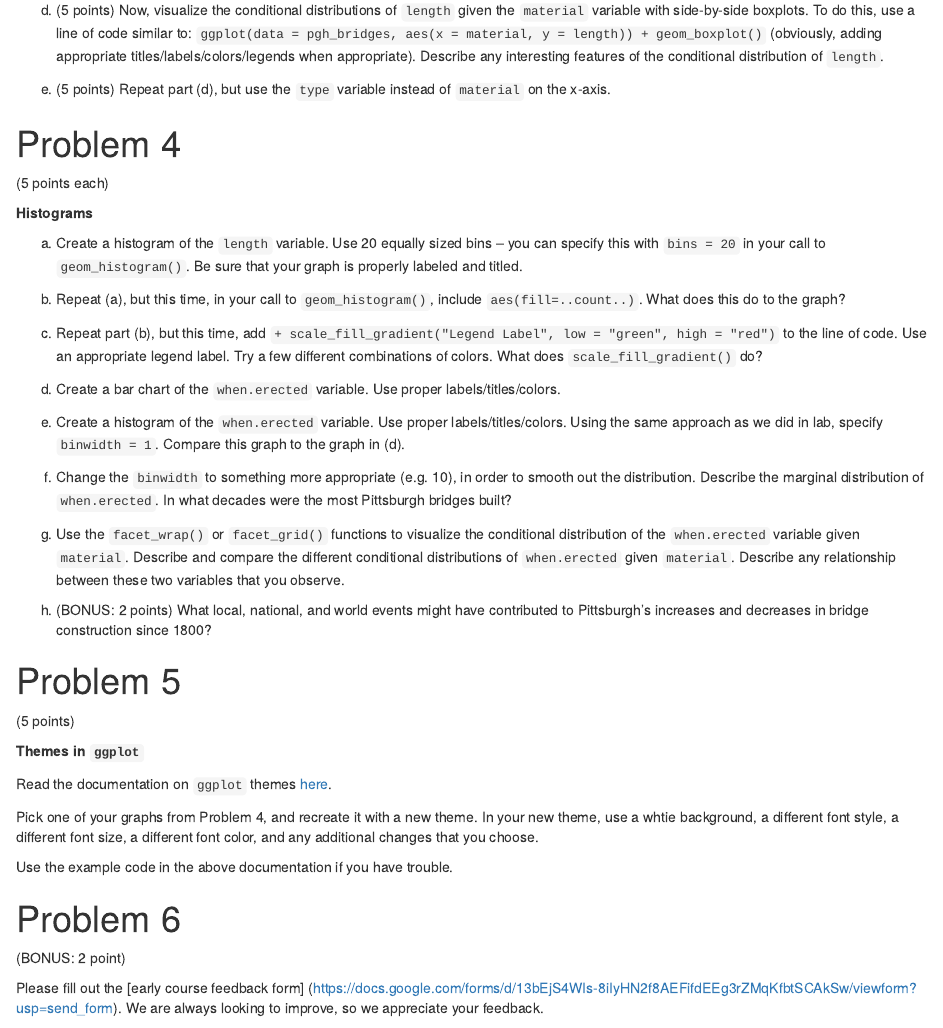
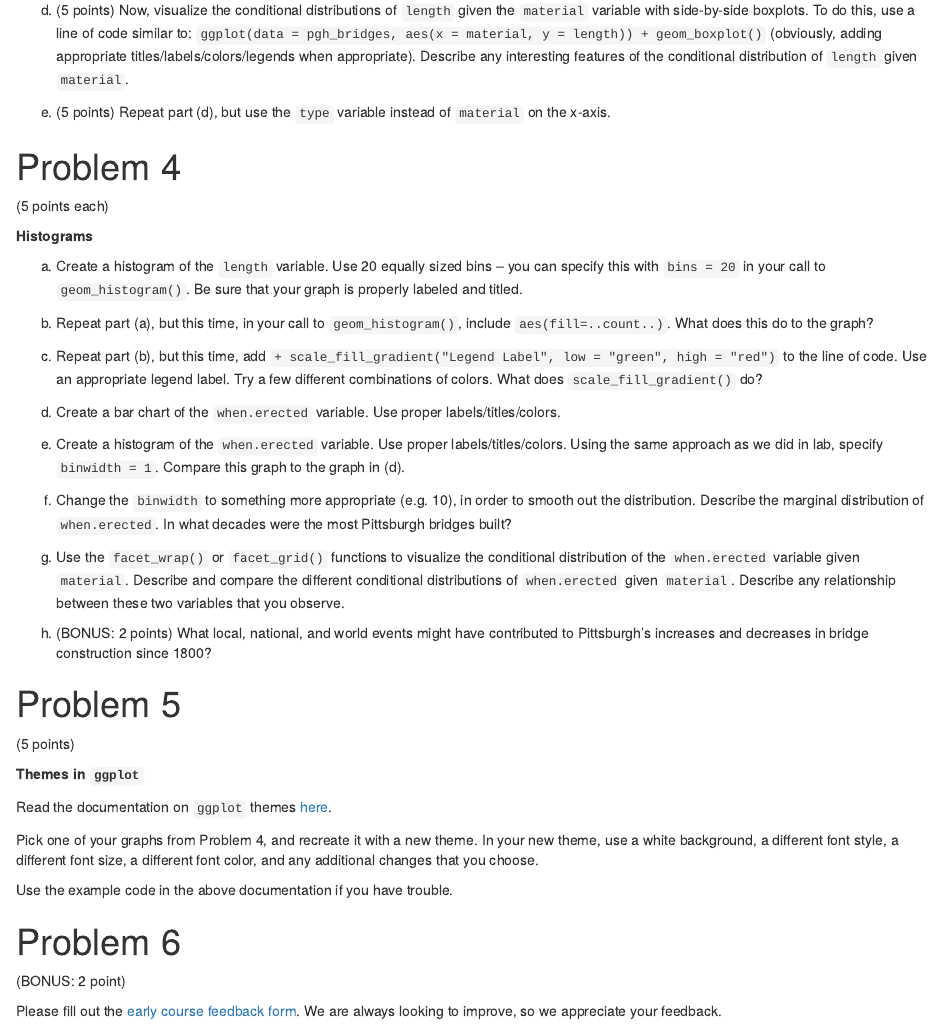
Before and after one commit to statsbylopez/36-315_Spring_2016, an R Markdown document (Homeworks/Homework05.Rmd): the page in a window 1100 px wide, from 1880 px down. The pictures show the output file Homeworks/Homework05.html that the author committed with the source, opened offline.

Commit message:
Minor updates to HW05

```diff
--- a/Homeworks/Homework05.Rmd
+++ b/Homeworks/Homework05.Rmd
@@ -65,7 +65,7 @@ b.  (5 points)  Describe how you could change boxplots in a way that preserves t
 
 c.  (5 points)  Create a boxplot of the `length` variable from the Pittsburgh Bridges dataset.  Describe any interesting features that you see.  Be sure the graph is properly labeled, titled, and colored.
 
-d.  (5 points)  Now, visualize the conditional distributions of `length` given the `material` variable with side-by-side boxplots.  To do this, use a line of code similar to:  `ggplot(data = pgh_bridges, aes(x = material, y = length)) + geom_boxplot()` (obviously, adding appropriate titles/labels/colors/legends when appropriate).  Describe any interesting features of the conditional distribution of `length`.
+d.  (5 points)  Now, visualize the conditional distributions of `length` given the `material` variable with side-by-side boxplots.  To do this, use a line of code similar to:  `ggplot(data = pgh_bridges, aes(x = material, y = length)) + geom_boxplot()` (obviously, adding appropriate titles/labels/colors/legends when appropriate).  Describe any interesting features of the conditional distribution of `length` given `material`.
 
 e.  (5 points)  Repeat part (d), but use the `type` variable instead of `material` on the x-axis.
 
@@ -78,7 +78,7 @@ e.  (5 points)  Repeat part (d), but use the `type` variable instead of `materia
 
 a.  Create a histogram of the `length` variable.  Use 20 equally sized bins -- you can specify this with `bins = 20` in your call to `geom_histogram()`.  Be sure that your graph is properly labeled and titled.
 
-b.  Repeat (a), but this time, in your call to `geom_histogram()`, include `aes(fill=..count..)`.  What does this do to the graph?
+b.  Repeat part (a), but this time, in your call to `geom_histogram()`, include `aes(fill=..count..)`.  What does this do to the graph?
 
 c.  Repeat part (b), but this time, add `+ scale_fill_gradient("Legend Label", low = "green", high = "red")` to the line of code.  Use an appropriate legend label.  Try a few different combinations of colors.  What does `scale_fill_gradient()` do?
 
@@ -101,7 +101,7 @@ h.  (BONUS:  2 points)  What local, national, and world events might have contri
 
 Read the documentation on `ggplot` themes [here](http://docs.ggplot2.org/dev/vignettes/themes.html).
 
-Pick one of your graphs from Problem 4, and recreate it with a new theme.  In your new theme, use a whtie background, a different font style, a different font size, a different font color, and any additional changes that you choose.
+Pick one of your graphs from Problem 4, and recreate it with a new theme.  In your new theme, use a white background, a different font style, a different font size, a different font color, and any additional changes that you choose.
 
 Use the example code in the above documentation if you have trouble.
 
```
Also changed, not shown: Homeworks/Homework05.html, Homeworks/Homework05.Rmd (2 more changed lines).
